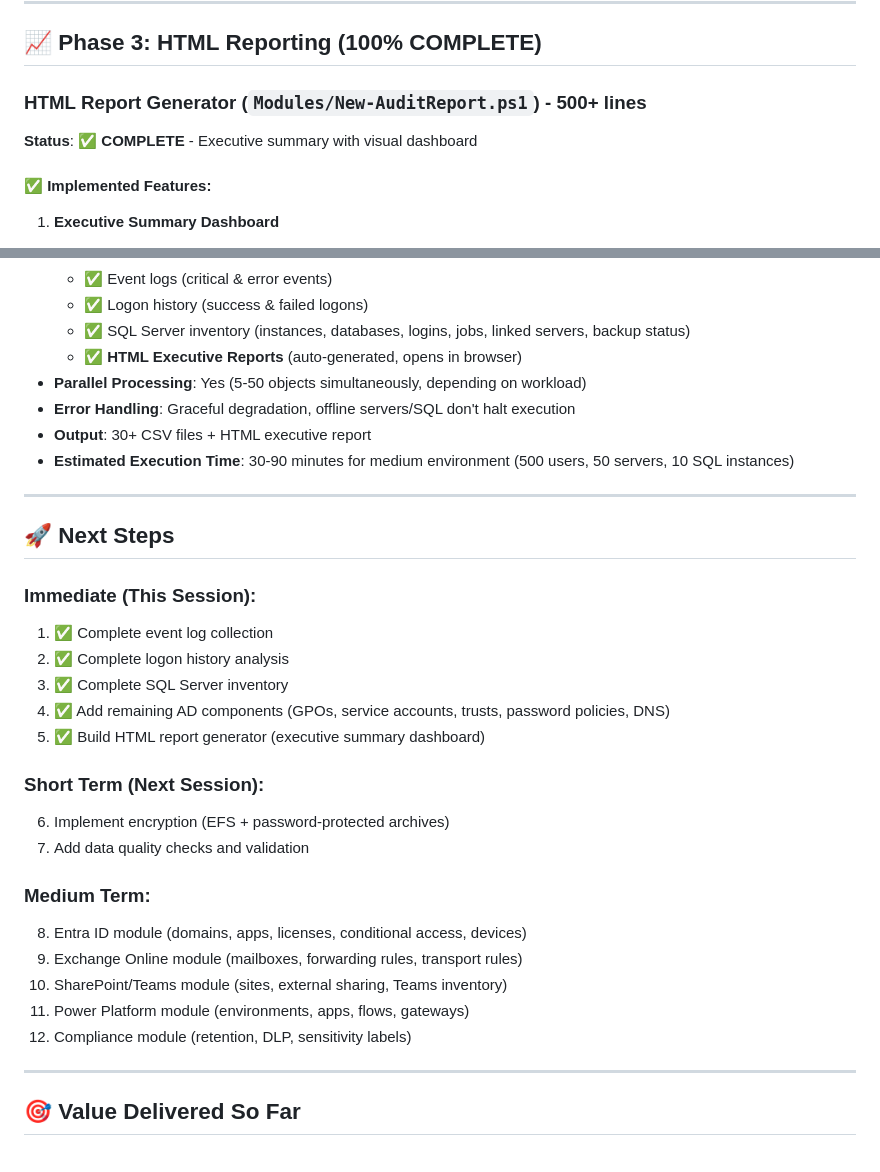
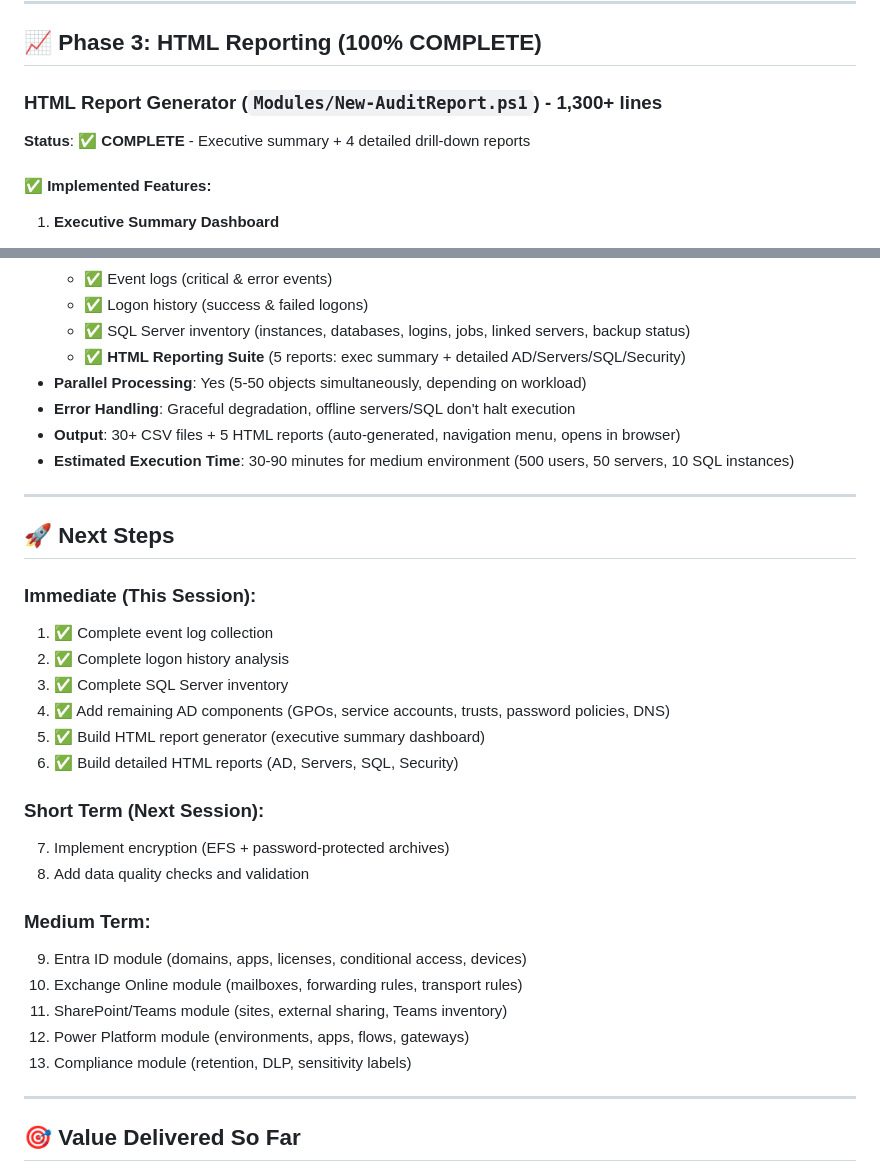
Before and after one commit to adrian207/AD-Audit, a Markdown page: PROGRESS.md, 2 parts joined by grey strips. Drawn GitHub-style.

```diff
--- a/PROGRESS.md
+++ b/PROGRESS.md
@@ -202,8 +202,8 @@
 
 ## 📈 Phase 3: HTML Reporting (100% COMPLETE)
 
-### HTML Report Generator (`Modules/New-AuditReport.ps1`) - 500+ lines
-**Status**: ✅ **COMPLETE** - Executive summary with visual dashboard
+### HTML Report Generator (`Modules/New-AuditReport.ps1`) - 1,300+ lines
+**Status**: ✅ **COMPLETE** - Executive summary + 4 detailed drill-down reports
 
 #### ✅ Implemented Features:
 
@@ -300,10 +331,10 @@
   - ✅ Event logs (critical & error events)
   - ✅ Logon history (success & failed logons)
   - ✅ SQL Server inventory (instances, databases, logins, jobs, linked servers, backup status)
-  - ✅ **HTML Executive Reports** (auto-generated, opens in browser)
+  - ✅ **HTML Reporting Suite** (5 reports: exec summary + detailed AD/Servers/SQL/Security)
 - **Parallel Processing**: Yes (5-50 objects simultaneously, depending on workload)
 - **Error Handling**: Graceful degradation, offline servers/SQL don't halt execution
-- **Output**: 30+ CSV files + HTML executive report
+- **Output**: 30+ CSV files + 5 HTML reports (auto-generated, navigation menu, opens in browser)
 - **Estimated Execution Time**: 30-90 minutes for medium environment (500 users, 50 servers, 10 SQL instances)
 
 ---
@@ -316,17 +347,18 @@
 3. ✅ Complete SQL Server inventory
 4. ✅ Add remaining AD components (GPOs, service accounts, trusts, password policies, DNS)
 5. ✅ Build HTML report generator (executive summary dashboard)
+6. ✅ Build detailed HTML reports (AD, Servers, SQL, Security)
 
 ### Short Term (Next Session):
-6. Implement encryption (EFS + password-protected archives)
-7. Add data quality checks and validation
+7. Implement encryption (EFS + password-protected archives)
+8. Add data quality checks and validation
 
 ### Medium Term:
-8. Entra ID module (domains, apps, licenses, conditional access, devices)
-9. Exchange Online module (mailboxes, forwarding rules, transport rules)
-10. SharePoint/Teams module (sites, external sharing, Teams inventory)
-11. Power Platform module (environments, apps, flows, gateways)
-12. Compliance module (retention, DLP, sensitivity labels)
+9. Entra ID module (domains, apps, licenses, conditional access, devices)
+10. Exchange Online module (mailboxes, forwarding rules, transport rules)
+11. SharePoint/Teams module (sites, external sharing, Teams inventory)
+12. Power Platform module (environments, apps, flows, gateways)
+13. Compliance module (retention, DLP, sensitivity labels)
 
 ---
 
```
Also changed, not shown: other parts of PROGRESS.md (+38 -6 lines).
